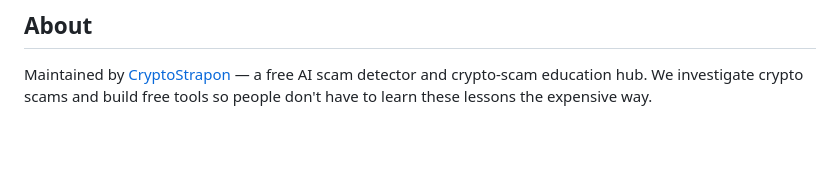
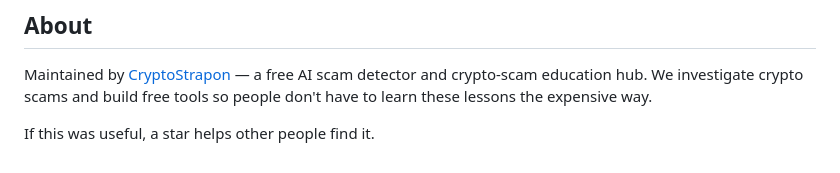
Before and after one commit to cryptostrapon/crypto-scam-glossary, a Markdown page: README.md, the part around the change. Rendered like a GitHub page; blank space fills up the shorter version.

Commit message:
README: add a note that a star helps others find the project

```diff
--- a/README.md
+++ b/README.md
@@ -73,3 +73,5 @@ Found an error? Open a "Report an inaccuracy" issue or write to cryptostrapon@pr
 ## About
 
 Maintained by [CryptoStrapon](https://cryptostrapon.com) — a free AI scam detector and crypto-scam education hub. We investigate crypto scams and build free tools so people don't have to learn these lessons the expensive way.
+
+If this was useful, a star helps other people find it.
```
